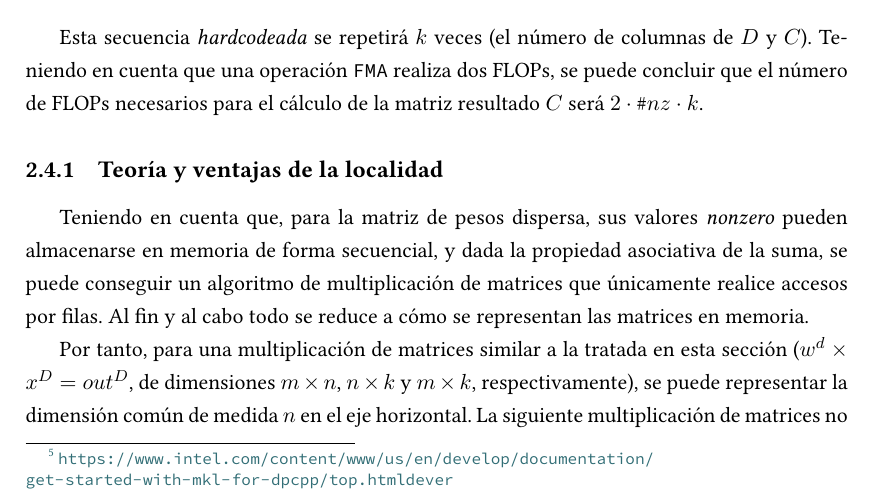
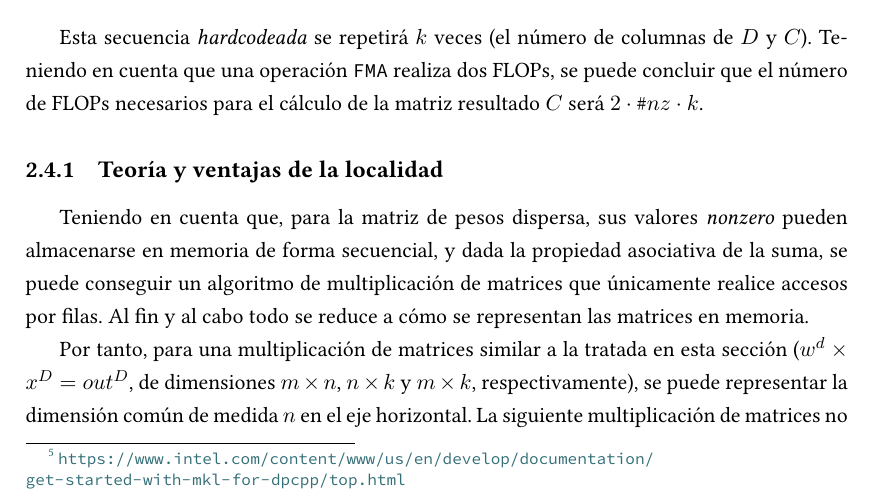
Before and after one commit to forcegk/HPC_TFM, a LaTeX thesis (doc/memoria_tfm.tex, which reads doc/contido/conceptos_basicos.tex): part of page 26 of 76, cut so that both start at the same text. Compiled offline with LuaLaTeX.

Commit message:
Fix minor error

```diff
--- a/doc/contido/conceptos_basicos.tex
+++ b/doc/contido/conceptos_basicos.tex
@@ -187,7 +187,7 @@
 
 \section{Multiplicación de matrices \textit{point-to-point}}
 \label{sec:multiplicacion_point_to_point}
-A pesar de todo lo comentado previamente, el empleo de las funciones que ofrecen Sparse \acrshort{blas}, Intel MKL\footnote{\url{https://www.intel.com/content/www/us/en/develop/documentation/get-started-with-mkl-for-dpcpp/top.htmlde ver}} y alternativas, no es la única opción para realizar la multiplicación de matrices dispersas. Una buena aproximación es el empleo de una arquitectura \textit{point-to-point}, que también se podría denominar como \textit{fully unrolled} o \textit{data-specific}. Esta arquitectura consiste en \textit{hardcodear} cada una de las operaciones que intervienen en la multiplicación de matrices dispersas con una línea de \texttt{\acrshort{fma}} (\textit{\acrlong{fma}}) por cada valor \textit{nonzero} (\textit{point}) de la matriz.
+A pesar de todo lo comentado previamente, el empleo de las funciones que ofrecen Sparse \acrshort{blas}, Intel MKL\footnote{\url{https://www.intel.com/content/www/us/en/develop/documentation/get-started-with-mkl-for-dpcpp/top.html}} y alternativas, no es la única opción para realizar la multiplicación de matrices dispersas. Una buena aproximación es el empleo de una arquitectura \textit{point-to-point}, que también se podría denominar como \textit{fully unrolled} o \textit{data-specific}. Esta arquitectura consiste en \textit{hardcodear} cada una de las operaciones que intervienen en la multiplicación de matrices dispersas con una línea de \texttt{\acrshort{fma}} (\textit{\acrlong{fma}}) por cada valor \textit{nonzero} (\textit{point}) de la matriz.
 
 Para generar dicho código se necesita tener primero una base teórica. Considérese el siguiente ejemplo: sean dos matrices $d \times D$, de dimensiones $m \times n$ y $n \times k$, respectivamente, teniendo la matriz dispersa una densidad del 50\%, y siendo $\#nz$ el número de valores \textit{nonzero} en la misma:
 \begin{gather}
```
